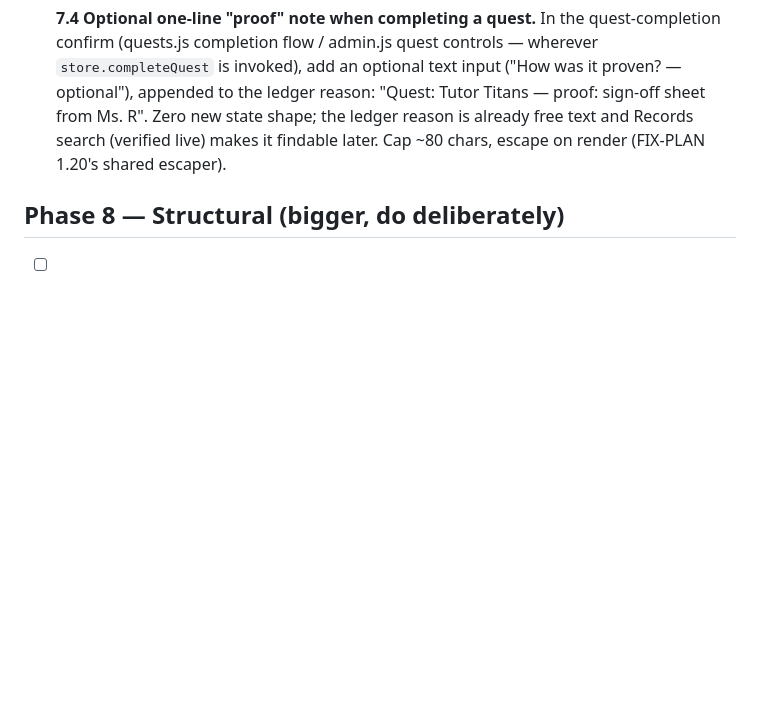
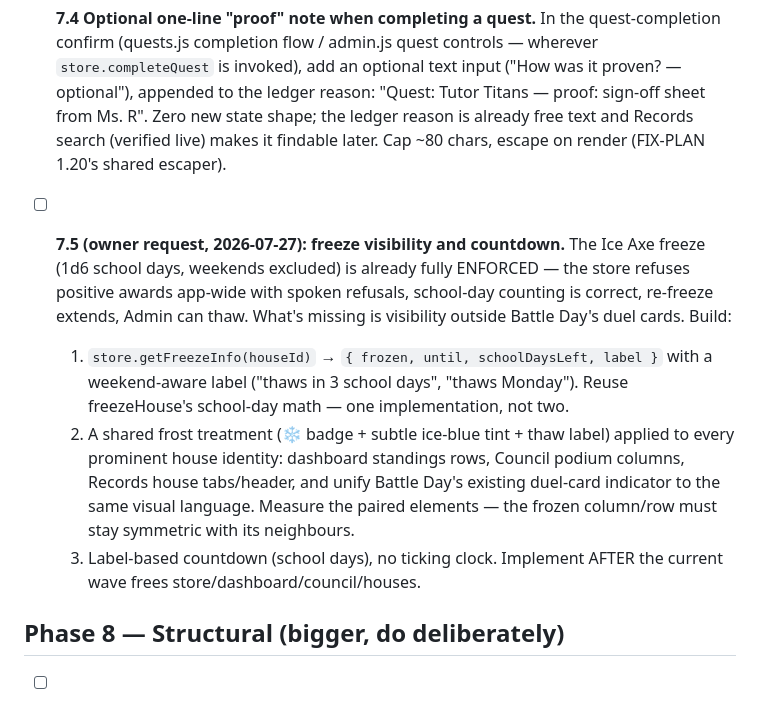
Before and after one commit to aakerr/mr-d-site, a Markdown page: DESIGN-PLAN.md, the part around the change. Drawn GitHub-style; blank space fills up the shorter version.

Commit message:
Owner request 7.5: the freeze gets seen — frost badge, tint and thaw label everywhere
Co-Authored-By: Claude Fable 5 <noreply@anthropic.com>

```diff
--- a/DESIGN-PLAN.md
+++ b/DESIGN-PLAN.md
@@ -150,6 +150,22 @@ unless a dependency is called out. One item = one commit.
   ledger reason is already free text and Records search (verified live) makes it
   findable later. Cap ~80 chars, escape on render (FIX-PLAN 1.20's shared escaper).
 
+- [ ] **7.5 (owner request, 2026-07-27): freeze visibility and countdown.** The Ice Axe
+  freeze (1d6 school days, weekends excluded) is already fully ENFORCED — the store
+  refuses positive awards app-wide with spoken refusals, school-day counting is correct,
+  re-freeze extends, Admin can thaw. What's missing is visibility outside Battle Day's
+  duel cards. Build:
+  1. `store.getFreezeInfo(houseId)` → `{ frozen, until, schoolDaysLeft, label }` with a
+     weekend-aware label ("thaws in 3 school days", "thaws Monday"). Reuse freezeHouse's
+     school-day math — one implementation, not two.
+  2. A shared frost treatment (❄️ badge + subtle ice-blue tint + thaw label) applied to
+     every prominent house identity: dashboard standings rows, Council podium columns,
+     Records house tabs/header, and unify Battle Day's existing duel-card indicator to
+     the same visual language. Measure the paired elements — the frozen column/row must
+     stay symmetric with its neighbours.
+  3. Label-based countdown (school days), no ticking clock.
+  Implement AFTER the current wave frees store/dashboard/council/houses.
+
 ## Phase 8 — Structural (bigger, do deliberately)
 
 - [ ] **8.1 Shipped content becomes code; saved state holds only teacher overrides.**
```
